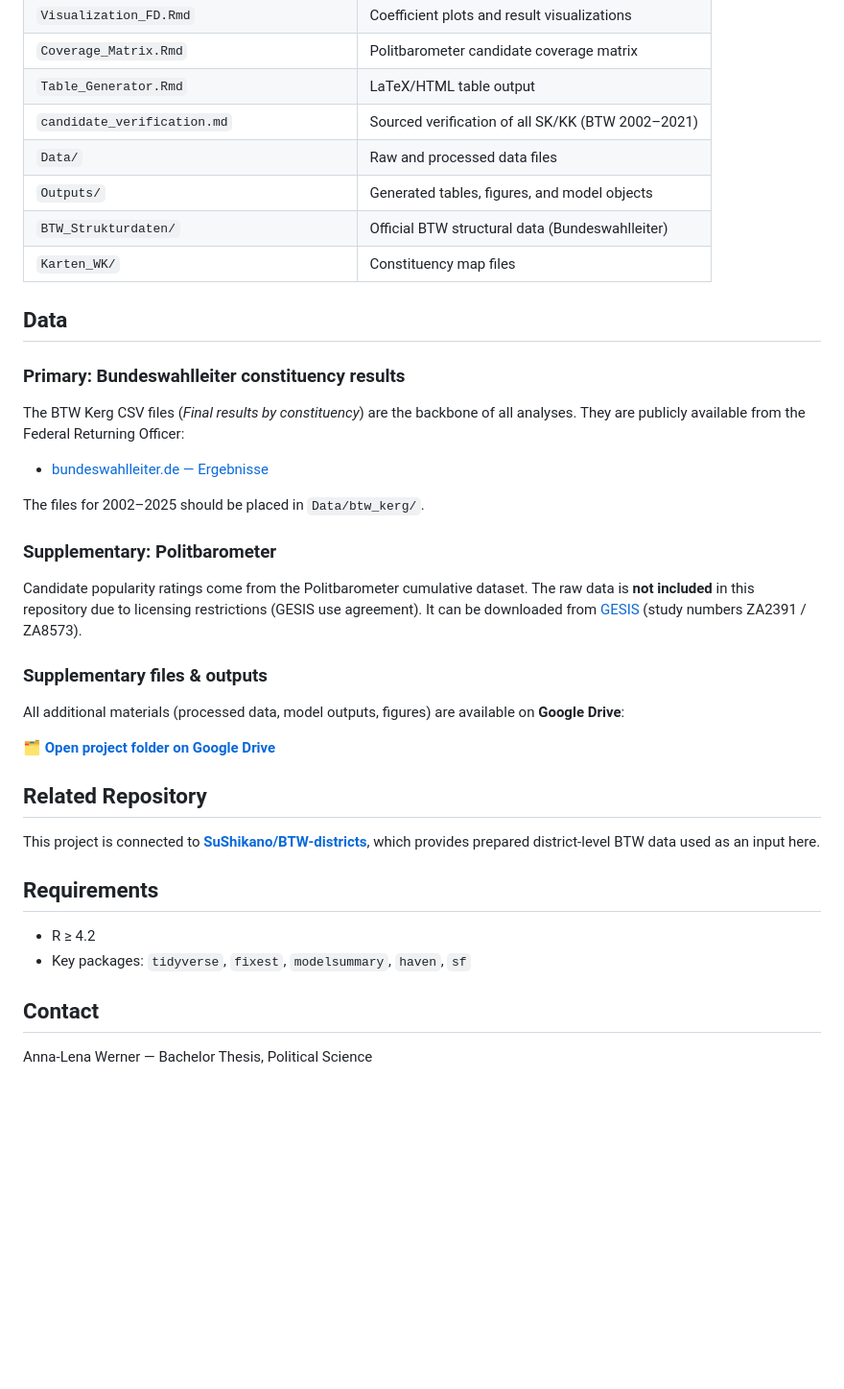
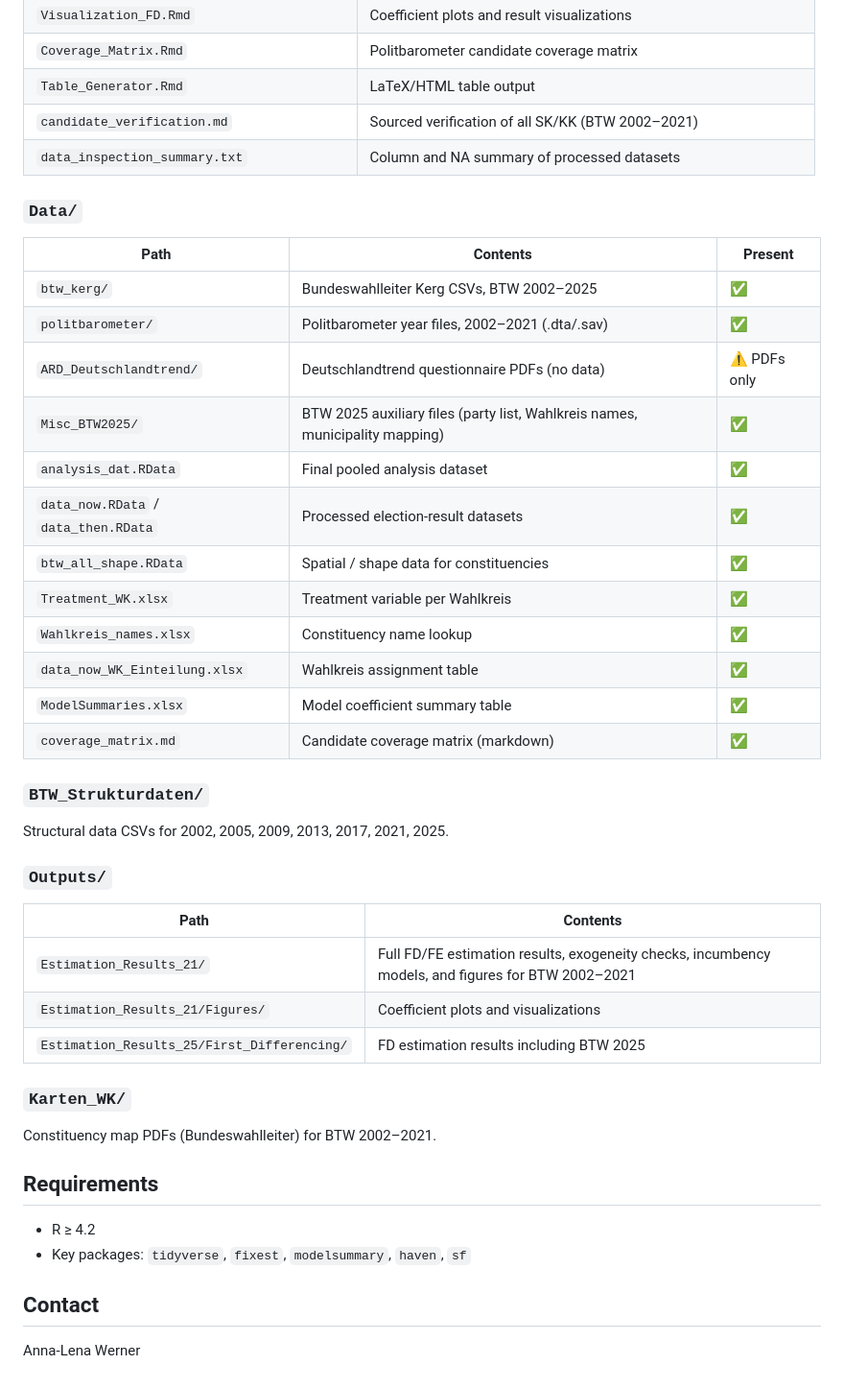
Before and after one commit to AnLeWe/B.A.-Spitzenkandidaten, a Markdown page: README.md, the part around one of its changes. Shown at 96% size. Rendered like a GitHub page; blank space fills up the shorter version.

```diff
--- a/README.md
+++ b/README.md
@@ -25,34 +60,40 @@ The **primary data source** is the official constituency-level vote results (*Bu
 | `Coverage_Matrix.Rmd` | Politbarometer candidate coverage matrix |
 | `Table_Generator.Rmd` | LaTeX/HTML table output |
 | `candidate_verification.md` | Sourced verification of all SK/KK (BTW 2002–2021) |
-| `Data/` | Raw and processed data files |
-| `Outputs/` | Generated tables, figures, and model objects |
-| `BTW_Strukturdaten/` | Official BTW structural data (Bundeswahlleiter) |
-| `Karten_WK/` | Constituency map files |
+| `data_inspection_summary.txt` | Column and NA summary of processed datasets |
 
-## Data
+### `Data/`
 
-### Primary: Bundeswahlleiter constituency results
+| Path | Contents | Present |
+|---|---|---|
+| `btw_kerg/` | Bundeswahlleiter Kerg CSVs, BTW 2002–2025 | ✅ |
+| `politbarometer/` | Politbarometer year files, 2002–2021 (.dta/.sav) | ✅ |
+| `ARD_Deutschlandtrend/` | Deutschlandtrend questionnaire PDFs (no data) | ⚠️ PDFs only |
+| `Misc_BTW2025/` | BTW 2025 auxiliary files (party list, Wahlkreis names, municipality mapping) | ✅ |
+| `analysis_dat.RData` | Final pooled analysis dataset | ✅ |
+| `data_now.RData` / `data_then.RData` | Processed election-result datasets | ✅ |
+| `btw_all_shape.RData` | Spatial / shape data for constituencies | ✅ |
+| `Treatment_WK.xlsx` | Treatment variable per Wahlkreis | ✅ |
+| `Wahlkreis_names.xlsx` | Constituency name lookup | ✅ |
+| `data_now_WK_Einteilung.xlsx` | Wahlkreis assignment table | ✅ |
+| `ModelSummaries.xlsx` | Model coefficient summary table | ✅ |
+| `coverage_matrix.md` | Candidate coverage matrix (markdown) | ✅ |
 
-The BTW Kerg CSV files (*Final results by constituency*) are the backbone of all analyses. They are publicly available from the Federal Returning Officer:
+### `BTW_Strukturdaten/`
 
-- [bundeswahlleiter.de — Ergebnisse](https://www.bundeswahlleiter.de/bundestagswahlen/2021/ergebnisse.html)
+Structural data CSVs for 2002, 2005, 2009, 2013, 2017, 2021, 2025.
 
-The files for 2002–2025 should be placed in `Data/btw_kerg/`.
+### `Outputs/`
 
-### Supplementary: Politbarometer
+| Path | Contents |
+|---|---|
+| `Estimation_Results_21/` | Full FD/FE estimation results, exogeneity checks, incumbency models, and figures for BTW 2002–2021 |
+| `Estimation_Results_21/Figures/` | Coefficient plots and visualizations |
+| `Estimation_Results_25/First_Differencing/` | FD estimation results including BTW 2025 |
 
-Candidate popularity ratings come from the Politbarometer cumulative dataset. The raw data is **not included** in this repository due to licensing restrictions (GESIS use agreement). It can be downloaded from [GESIS](https://www.gesis.org) (study numbers ZA2391 / ZA8573).
+### `Karten_WK/`
 
-### Supplementary files & outputs
-
-All additional materials (processed data, model outputs, figures) are available on **Google Drive**:
-
-🗂️ **[Open project folder on Google Drive](https://drive.google.com/drive/folders/1DO4jQlf_mEw0-w5F9CJjkiaNFusmemk8?usp=drive_link)**
-
-## Related Repository
-
-This project is connected to **[SuShikano/BTW-districts](https://github.com/SuShikano/BTW-districts)**, which provides prepared district-level BTW data used as an input here.
+Constituency map PDFs (Bundeswahlleiter) for BTW 2002–2021.
 
 ## Requirements
 
@@ -61,4 +102,4 @@ This project is connected to **[SuShikano/BTW-districts](https://github.com/SuSh
 
 ## Contact
 
-Anna-Lena Werner — Bachelor Thesis, Political Science
+Anna-Lena Werner
```
Also changed, not shown: other parts of README.md (+44 -9 lines).
